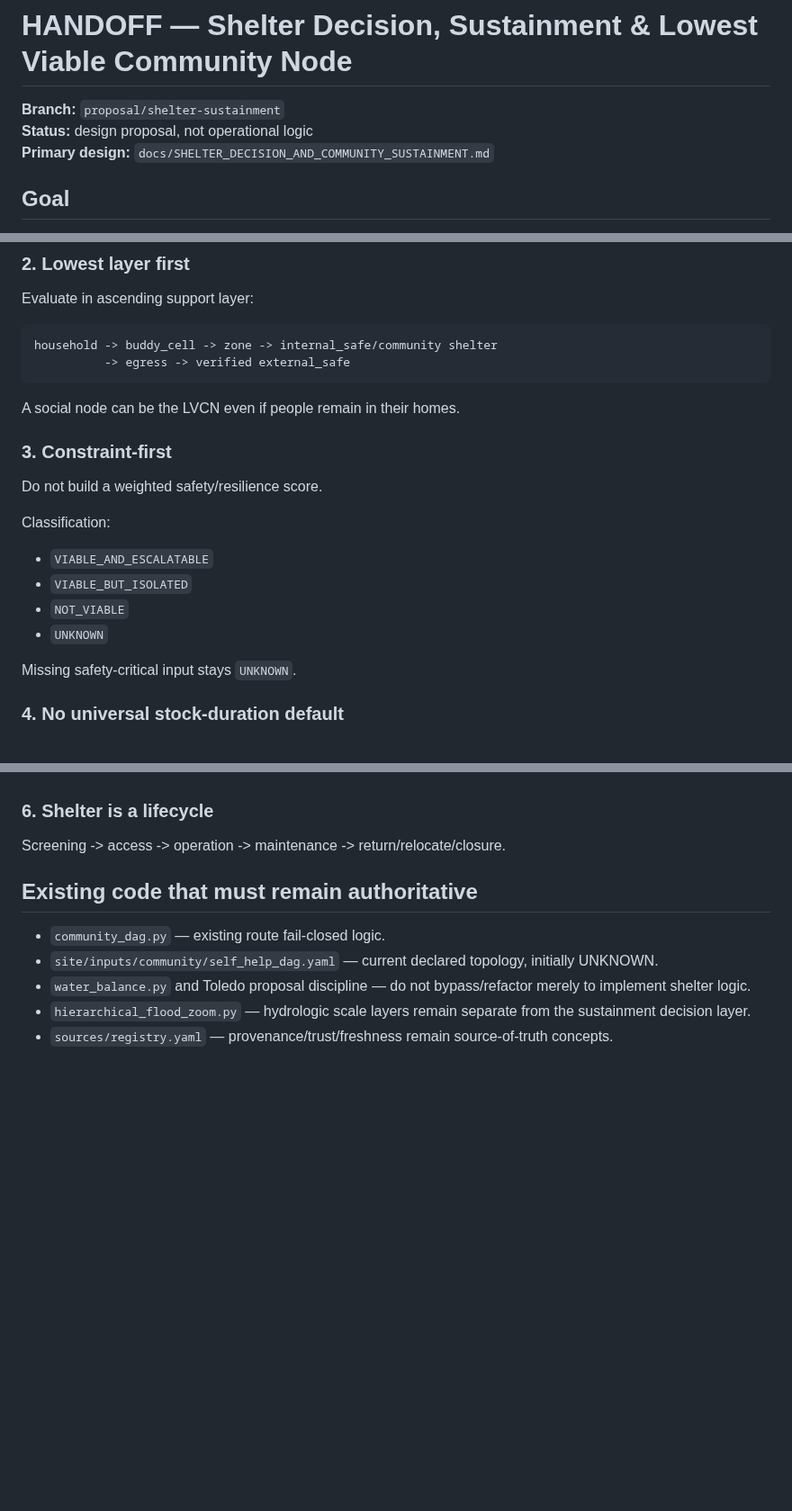
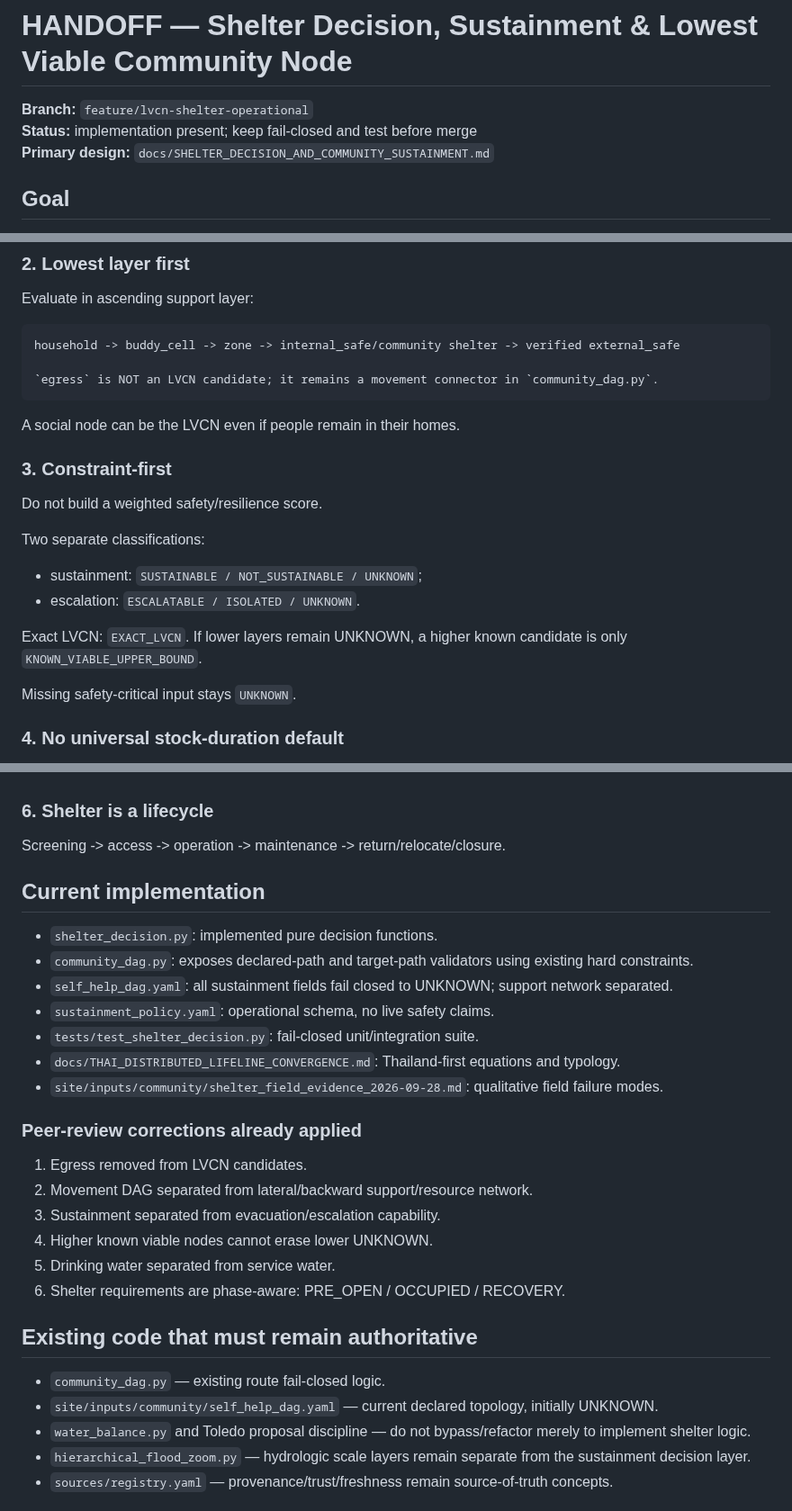
Before and after one commit to morrocwi/floodconnect, a Markdown page: docs/HANDOFF_SHELTER_DECISION_AND_SUSTAINMENT.md, 3 parts joined by grey strips. Shown at 90% size. Drawn GitHub-style; blank space fills up the shorter version.

Commit message:
Update shelter handoff to implemented architecture

````diff
--- a/docs/HANDOFF_SHELTER_DECISION_AND_SUSTAINMENT.md
+++ b/docs/HANDOFF_SHELTER_DECISION_AND_SUSTAINMENT.md
@@ -1,7 +1,7 @@
 # HANDOFF — Shelter Decision, Sustainment & Lowest Viable Community Node
 
-**Branch:** `proposal/shelter-sustainment`
-**Status:** design proposal, not operational logic
+**Branch:** `feature/lvcn-shelter-operational`
+**Status:** implementation present; keep fail-closed and test before merge
 **Primary design:** `docs/SHELTER_DECISION_AND_COMMUNITY_SUSTAINMENT.md`
 
 ## Goal
@@ -38,8 +38,9 @@ UNHCR, CCCM or academic standard.
 Evaluate in ascending support layer:
 
 ```text
-household -> buddy_cell -> zone -> internal_safe/community shelter
-          -> egress -> verified external_safe
+household -> buddy_cell -> zone -> internal_safe/community shelter -> verified external_safe
+
+`egress` is NOT an LVCN candidate; it remains a movement connector in `community_dag.py`.
 ```
 
 A social node can be the LVCN even if people remain in their homes.
@@ -47,11 +48,12 @@ A social node can be the LVCN even if people remain in their homes.
 ### 3. Constraint-first
 Do not build a weighted safety/resilience score.
 
-Classification:
-- `VIABLE_AND_ESCALATABLE`
-- `VIABLE_BUT_ISOLATED`
-- `NOT_VIABLE`
-- `UNKNOWN`
+Two separate classifications:
+- sustainment: `SUSTAINABLE / NOT_SUSTAINABLE / UNKNOWN`;
+- escalation: `ESCALATABLE / ISOLATED / UNKNOWN`.
+
+Exact LVCN: `EXACT_LVCN`. If lower layers remain UNKNOWN, a higher known candidate is only
+`KNOWN_VIABLE_UPPER_BOUND`.
 
 Missing safety-critical input stays `UNKNOWN`.
 
@@ -66,6 +68,25 @@ instruction to travel.
 
 ### 6. Shelter is a lifecycle
 Screening -> access -> operation -> maintenance -> return/relocate/closure.
+
+## Current implementation
+
+- `shelter_decision.py`: implemented pure decision functions.
+- `community_dag.py`: exposes declared-path and target-path validators using existing hard constraints.
+- `self_help_dag.yaml`: all sustainment fields fail closed to UNKNOWN; support network separated.
+- `sustainment_policy.yaml`: operational schema, no live safety claims.
+- `tests/test_shelter_decision.py`: fail-closed unit/integration suite.
+- `docs/THAI_DISTRIBUTED_LIFELINE_CONVERGENCE.md`: Thailand-first equations and typology.
+- `site/inputs/community/shelter_field_evidence_2026-09-28.md`: qualitative field failure modes.
+
+### Peer-review corrections already applied
+
+1. Egress removed from LVCN candidates.
+2. Movement DAG separated from lateral/backward support/resource network.
+3. Sustainment separated from evacuation/escalation capability.
+4. Higher known viable nodes cannot erase lower UNKNOWN.
+5. Drinking water separated from service water.
+6. Shelter requirements are phase-aware: PRE_OPEN / OCCUPIED / RECOVERY.
 
 ## Existing code that must remain authoritative
 
````
Also changed, not shown: other parts of docs/HANDOFF_SHELTER_DECISION_AND_SUSTAINMENT.md (+5 -5 lines).
